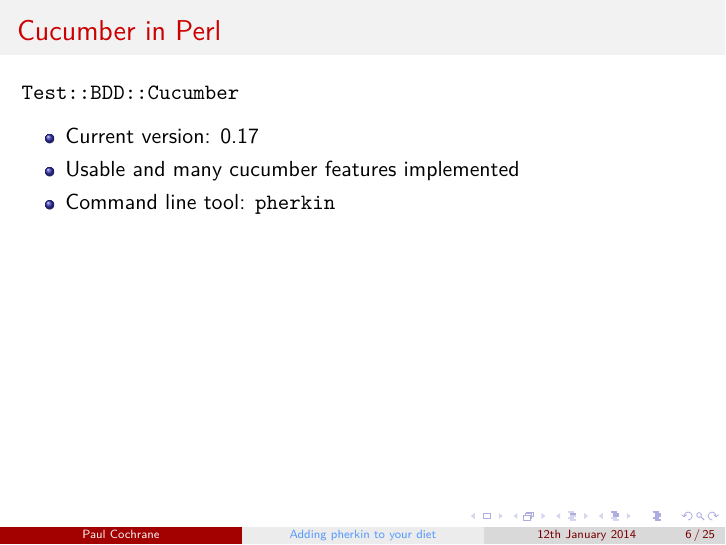
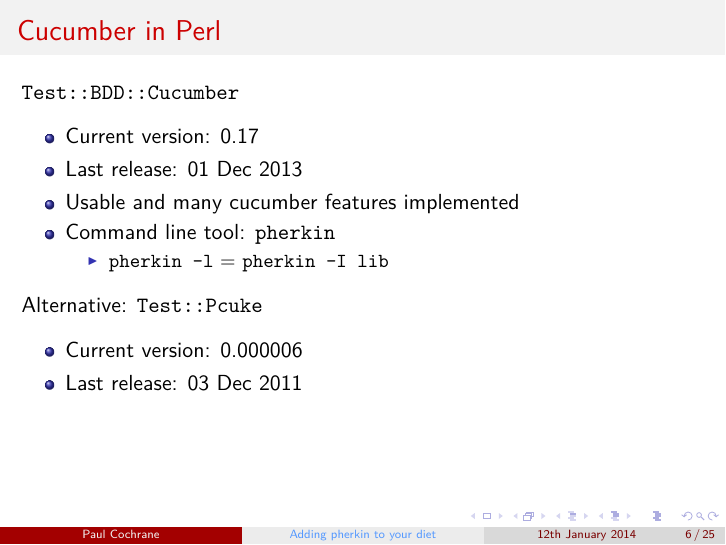
Before and after one commit to paultcochrane/bdd_perl_talk, LaTeX slides (bdd_perl.tex): page 6 of 25. Compiled offline with pdfLaTeX.

Commit message:
Mentioning Test::Pcuke
... albeit briefly

```diff
--- a/bdd_perl.tex
+++ b/bdd_perl.tex
@@ -155,8 +155,18 @@ http://www.confreaks.com/videos/72-mwrc2009-bdd-with-cucumber
     \ttt{Test::BDD::Cucumber}
     \begin{itemize}
         \item Current version: 0.17
+        \item Last release: 01 Dec 2013
         \item Usable and many cucumber features implemented
         \item Command line tool: \ttt{pherkin}
+            \begin{itemize}
+                \item \ttt{pherkin -l} = \ttt{pherkin -I lib}
+            \end{itemize}
+    \end{itemize}
+
+    Alternative: \ttt{Test::Pcuke}
+    \begin{itemize}
+        \item Current version: 0.000006
+        \item Last release: 03 Dec 2011
     \end{itemize}
 
 \end{frame}
```
